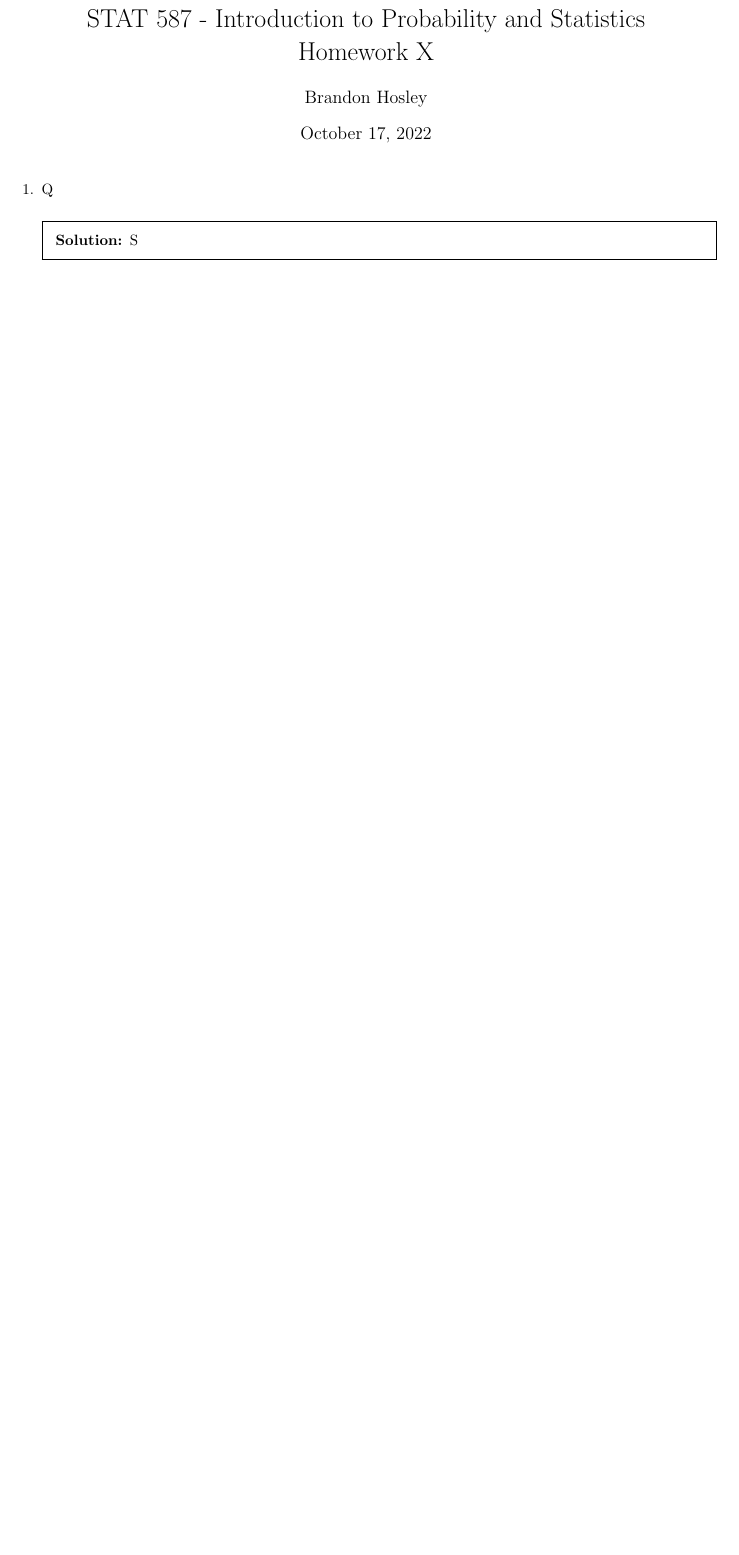
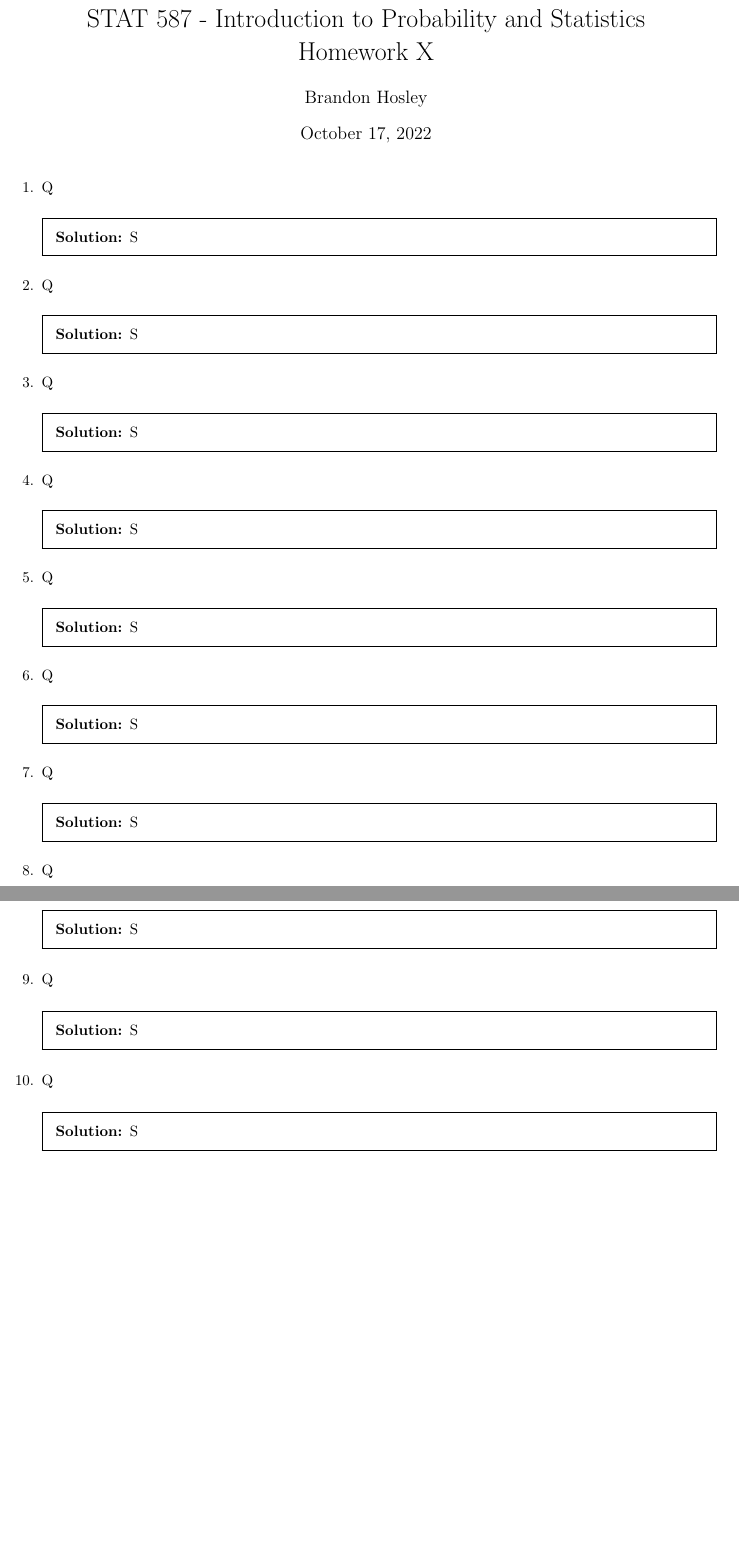
Before and after one commit to bhosley/Schoolwork, a LaTeX problem sheet (2022Q4 - Applied Probability and Statistics/HWx/HWx.tex): part of the page before the commit and two parts of pages 1 and 2 of 2 after it, the two joined at a grey line, cut so that both start at the same text, the shorter picture padded with empty space. Compiled offline with pdfLaTeX.

Commit message:
Update HWx.tex

```diff
--- a/2022Q4 - Applied Probability and Statistics/HWx/HWx.tex
+++ b/2022Q4 - Applied Probability and Statistics/HWx/HWx.tex
@@ -22,7 +22,95 @@ Q
 \end{solution}
 %\end{ Question 1}
 
+%%%%%%%%%%%%%%
+%	\begin{ Question 2}	  %
+%%%%%%%%%%%%%%
+\question
+Q
+\begin{solution}
+	S
+\end{solution}
+%\end{ Question 2}
 
+%%%%%%%%%%%%%%
+%	\begin{ Question 3}	  %
+%%%%%%%%%%%%%%
+\question
+Q
+\begin{solution}
+	S
+\end{solution}
+%\end{ Question 3}
+
+%%%%%%%%%%%%%%
+%	\begin{ Question 4}	  %
+%%%%%%%%%%%%%%
+\question
+Q
+\begin{solution}
+	S
+\end{solution}
+%\end{ Question 4}
+
+%%%%%%%%%%%%%%
+%	\begin{ Question 5}	  %
+%%%%%%%%%%%%%%
+\question
+Q
+\begin{solution}
+	S
+\end{solution}
+%\end{ Question 5}
+
+%%%%%%%%%%%%%%
+%	\begin{ Question 6}	  %
+%%%%%%%%%%%%%%
+\question
+Q
+\begin{solution}
+	S
+\end{solution}
+%\end{ Question 6}
+
+%%%%%%%%%%%%%%
+%	\begin{ Question 7}	  %
+%%%%%%%%%%%%%%
+\question
+Q
+\begin{solution}
+	S
+\end{solution}
+%\end{ Question 7}
+
+%%%%%%%%%%%%%%
+%	\begin{ Question 8}	  %
+%%%%%%%%%%%%%%
+\question
+Q
+\begin{solution}
+	S
+\end{solution}
+%\end{ Question 8}
+
+%%%%%%%%%%%%%%
+%	\begin{ Question 9}	  %
+%%%%%%%%%%%%%%
+\question
+Q
+\begin{solution}
+	S
+\end{solution}
+%\end{ Question 9}
+
+%%%%%%%%%%%%%%
+%	\begin{ Question 10}	  %
+%%%%%%%%%%%%%%
+\question
+Q
+\begin{solution}
+	S
+\end{solution}
+%\end{ Question 10}
 
 \end{questions}
 \end{document}
```
